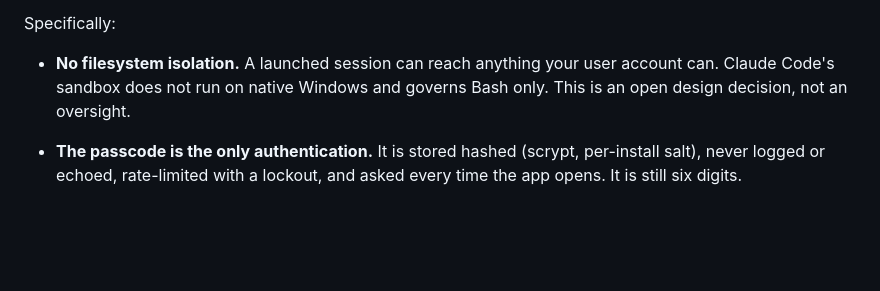
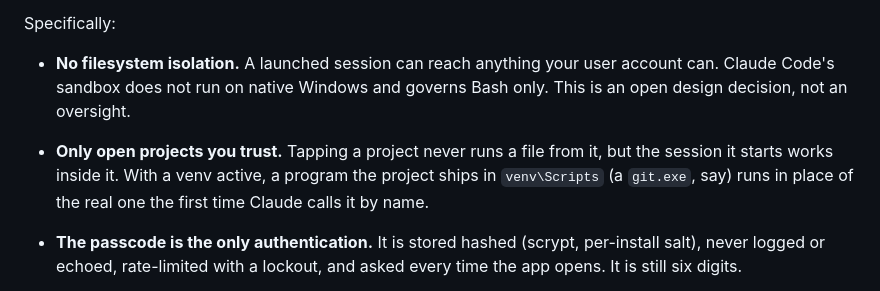
Before and after one commit to MrTig-afk/claude-remote, a Markdown page: README.md, the part around the change printed below. GitHub-like rendering; blank space fills up the shorter version.

```diff
--- a/README.md
+++ b/README.md
@@ -52,6 +48,10 @@ Specifically:
 - **No filesystem isolation.** A launched session can reach anything your user
   account can. Claude Code's sandbox does not run on native Windows and governs
   Bash only. This is an open design decision, not an oversight.
+- **Only open projects you trust.** Tapping a project never runs a file from
+  it, but the session it starts works inside it. With a venv active, a program
+  the project ships in `venv\Scripts` (a `git.exe`, say) runs in place of the
+  real one the first time Claude calls it by name.
 - **The passcode is the only authentication.** It is stored hashed (scrypt,
   per-install salt), never logged or echoed, rate-limited with a lockout, and
   asked every time the app opens. It is still six digits.
```
Also changed, not shown: other parts of README.md (+46 -25 lines), AGENTS.md (added, +115 -0 lines), CONTRIBUTING.md (added, +101 -0 lines), skills/setup/SKILL.md (+9 -5 lines), docs/screens/list.png, docs/screens/running.png, 14 other files.
